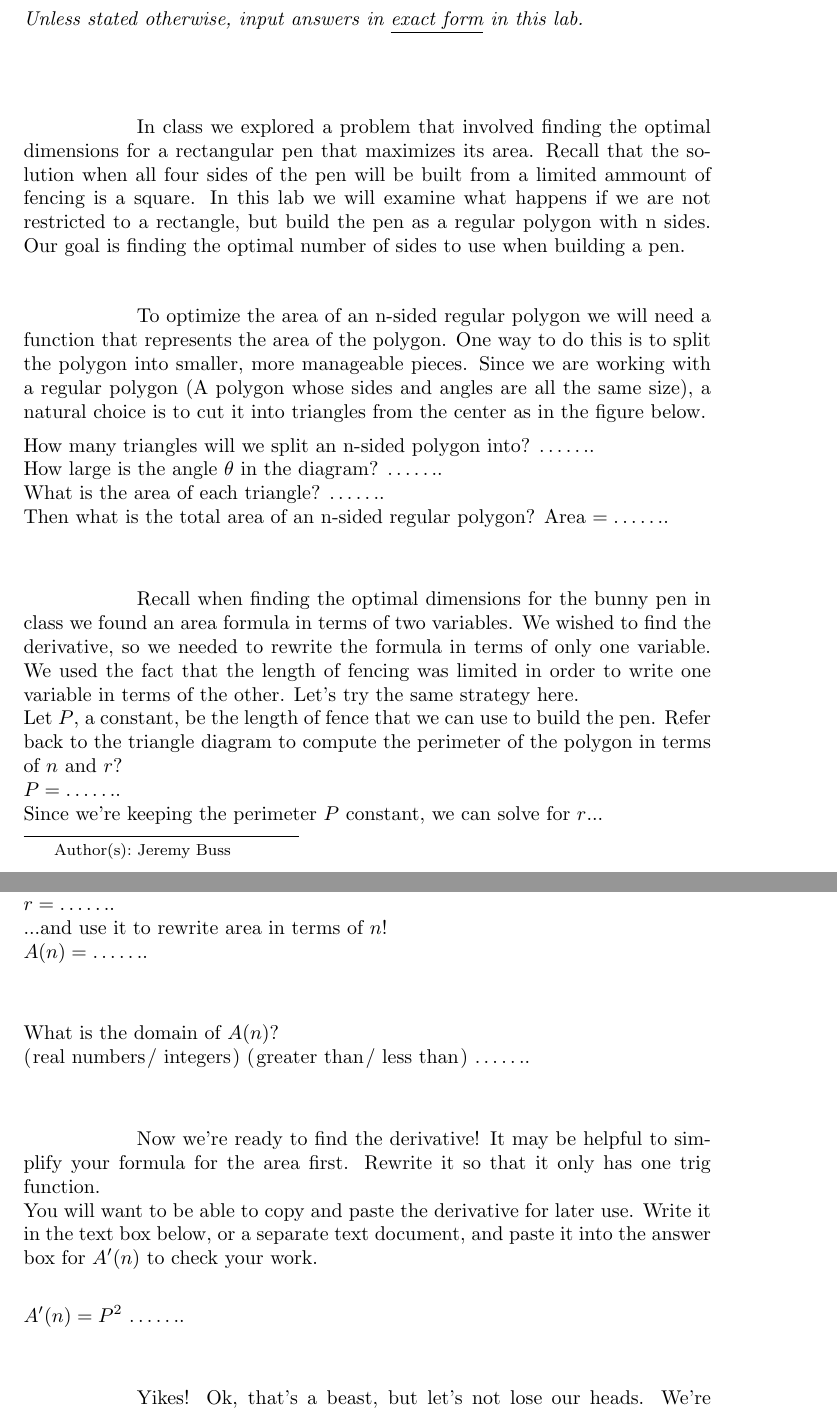
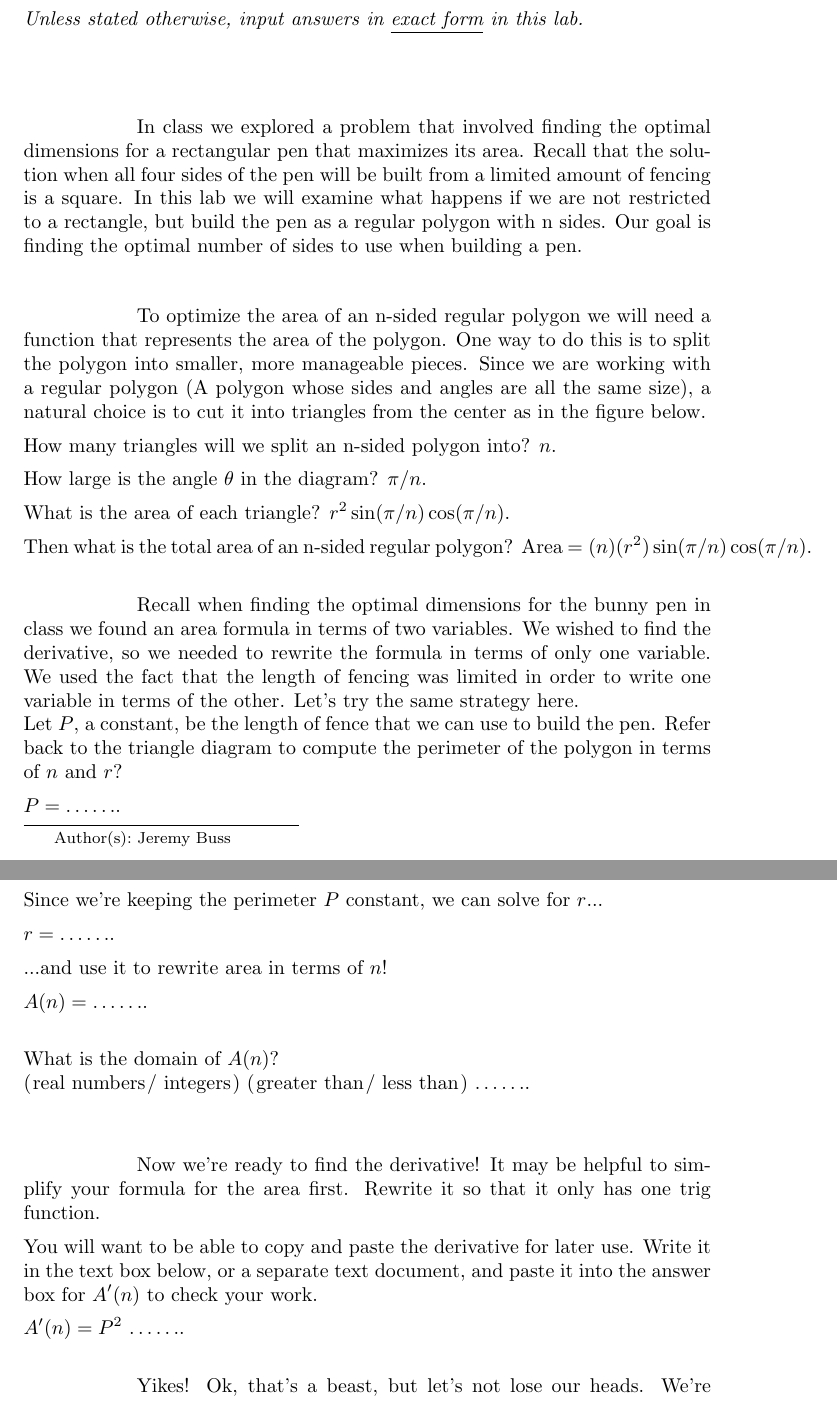
Before and after one commit to ColoradoStateMath/Math160Labs, a LaTeX document (OptimizationLab/OptimizationLab.tex): two parts of pages 1 and 2 of 4, joined at a grey line, cut so that both start at the same text. Compiled offline with pdfLaTeX.

Commit message:
updated opt lab

```diff
--- a/OptimizationLab/OptimizationLab.tex
+++ b/OptimizationLab/OptimizationLab.tex
@@ -25,7 +25,7 @@ Unless stated otherwise, input answers in \underline{exact form} in this lab.
 
 \maketitle
 
-\hspace{2cm}In class we explored a problem that involved finding the optimal dimensions for a rectangular pen that maximizes its area. Recall that the solution when all four sides of the pen will be built from a limited ammount of fencing is a square. In this lab we will examine what happens if we are not restricted to a rectangle, but build the pen as a regular polygon with n sides. Our goal is finding the optimal number of sides to use when building a pen.\\
+\hspace{2cm}In class we explored a problem that involved finding the optimal dimensions for a rectangular pen that maximizes its area. Recall that the solution when all four sides of the pen will be built from a limited amount of fencing is a square. In this lab we will examine what happens if we are not restricted to a rectangle, but build the pen as a regular polygon with n sides. Our goal is finding the optimal number of sides to use when building a pen.\\
 
 \medskip
 %%%%%% Area of an n-sided regular polygon
@@ -68,20 +68,28 @@ Unless stated otherwise, input answers in \underline{exact form} in this lab.
 %  \end{tikzpicture}
 %\end{center}
 
-How many triangles will we split an n-sided polygon into? $\answer{n}$.\\
-How large is the angle $\theta$ in the diagram? $\answer{\pi/n}$.\\
-What is the area of each triangle? $\answer{r^2*\sin(\pi/n)*\cos(pi/n)}$.\\
-Then what is the total area of an n-sided regular polygon? Area $=\answer{n*r^2*\sin(\pi/n)*\cos(\pi/n)}$.\\
+How many triangles will we split an n-sided polygon into? $\answer[given]{n}$.
+
+How large is the angle $\theta$ in the diagram? $\answer[given]{\pi/n}$.
+
+What is the area of each triangle? $\answer[given]{r^2\sin(\pi/n)\cos(\pi/n)}$.
+
+Then what is the total area of an n-sided regular polygon? Area $=\answer[given]{(n)(r^2)\sin(\pi/n)\cos(\pi/n)}$.
 
 \bigskip
 
 \hspace{2cm}Recall when finding the optimal dimensions for the bunny pen in class we found an area formula in terms of two variables. We wished to find the derivative, so we needed to rewrite the formula in terms of only one variable. We used the fact that the length of fencing was limited in order to write one variable in terms of the other. Let's try the same strategy here.\\
-Let $P$, a constant, be the length of fence that we can use to build the pen. Refer back to the triangle diagram to compute the perimeter of the polygon in terms of $n$ and $r$?\\
-$P = \answer{2*r*n*\sin(\pi/n)}$.\\
-Since we're keeping the perimeter $P$ constant, we can solve for $r$...\\
-$r = \answer{P/(2*n*\sin(\pi/n))}$.\\
-...and use it to rewrite area in terms of $n$!\\
-$A(n) = \answer{P^2*\cot(\pi/n)/(4*n)}$.\\
+Let $P$, a constant, be the length of fence that we can use to build the pen. Refer back to the triangle diagram to compute the perimeter of the polygon in terms of $n$ and $r$?
+
+$P = \answer{2(r)(n)\sin(\pi/n)}$.
+
+Since we're keeping the perimeter $P$ constant, we can solve for $r$...
+
+$r = \answer{P/(2(n)\sin(\pi/n))}$.
+
+...and use it to rewrite area in terms of $n$!
+
+$A(n) = \answer{P^2\cot(\pi/n)/(4(n)}$.
 
 \bigskip
 
@@ -93,13 +101,15 @@ If we find a critical point at a non-integer like $n = 4.5$ where does it make s
 
 \bigskip
 
-\hspace{2cm}Now we're ready to find the derivative! It may be helpful to simplify your formula for the area first. Rewrite it so that it only has one trig function.\\
-You will want to be able to copy and paste the derivative for later use. Write it in the text box below, or a separate text document, and paste it into the answer box for $A'(n)$ to check your work.\\
+\hspace{2cm}Now we're ready to find the derivative! It may be helpful to simplify your formula for the area first. Rewrite it so that it only has one trig function.
+
+You will want to be able to copy and paste the derivative for later use. Write it in the text box below, or a separate text document, and paste it into the answer box for $A'(n)$ to check your work.
 
 \begin{freeResponse}
 We recommend making changes in the text box and pasting from there if it takes more than one try.
 \end{freeResponse}
-$A'(n) = P^2\,\answer{(\pi/n*\csc^2(\pi/n)-\cot(\pi/n))/n^2}$.\\
+
+$A'(n) = P^2\,\answer{((\pi/n)\csc^2(\pi/n)-\cot(\pi/n))/n^2}$.
 
 \bigskip
 
```
